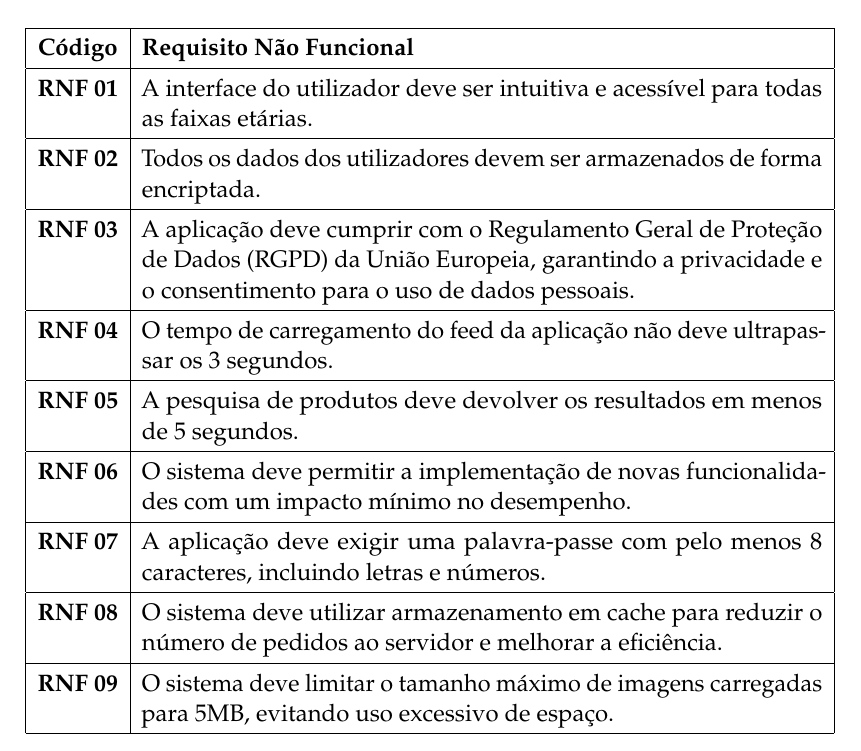
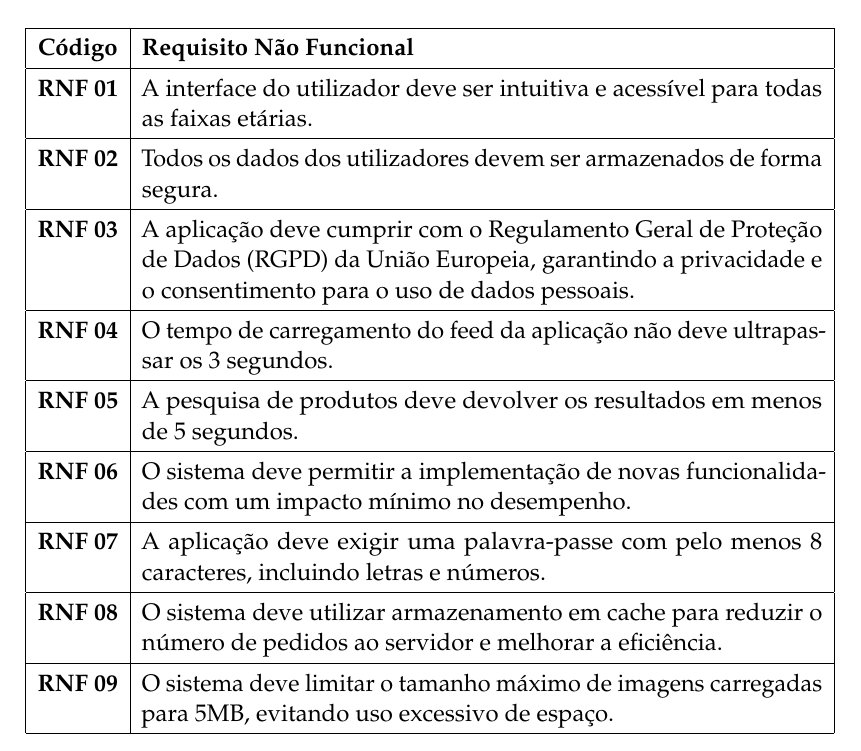
Before and after one commit to Basiiii/Vizzy, a LaTeX document (Specification/RelatorioPDS/essay.tex): part of page 4 of 5, cut so that both start at the same text. Compiled offline with pdfLaTeX.

Commit message:
Pequena correção
Pequena correção num dos requisitos não funcionais

```diff
--- a/Specification/RelatorioPDS/essay.tex
+++ b/Specification/RelatorioPDS/essay.tex
@@ -147,7 +147,7 @@ Os requisitos não funcionais (RNFs) definem as características e restrições
 		\hline
 		\textbf{RNF 01} & A interface do utilizador deve ser intuitiva e acessível para todas as faixas etárias. \\
 		\hline
-		\textbf{RNF 02} & Todos os dados dos utilizadores devem ser armazenados de forma encriptada. \\
+		\textbf{RNF 02} & Todos os dados dos utilizadores devem ser armazenados de forma segura. \\
 		\hline
 		\textbf{RNF 03} & 	A aplicação deve cumprir com o Regulamento Geral de Proteção de Dados (RGPD) da União Europeia, garantindo a privacidade e o consentimento para o uso de dados pessoais. \\
 		\hline
```
Also changed, not shown: Specification/RelatorioPDS/essay.pdf.
